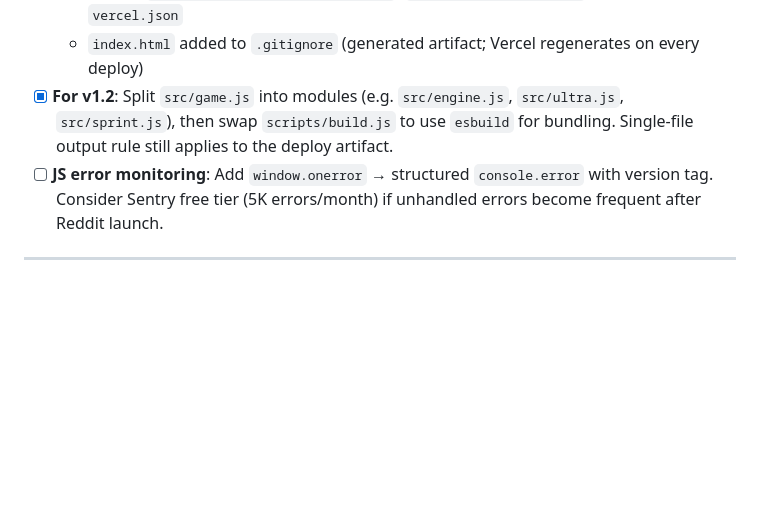
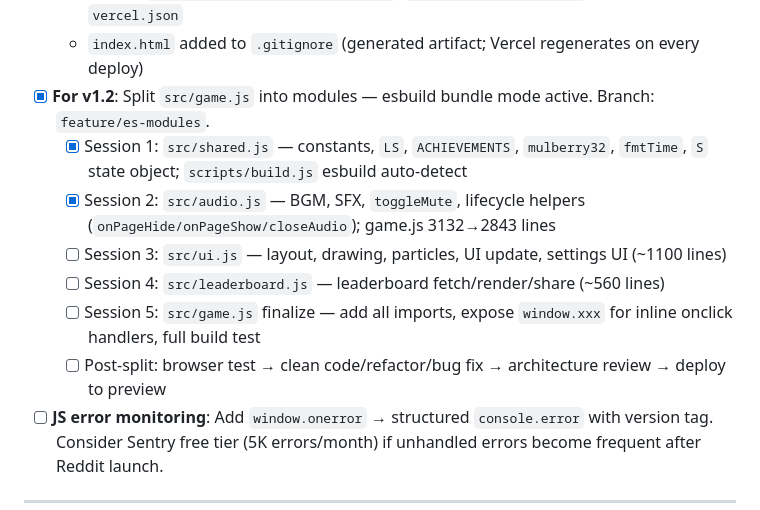
Before and after one commit to sorrysungkwon/tetris, a Markdown page: TODO.md, the part around the change. GitHub-like rendering; blank space fills up the shorter version.

Commit message:
docs: track ES modules split progress in TODO.md
Sessions 1-2 complete; sessions 3-5 and post-split tasks marked pending.

Co-Authored-By: Claude Sonnet 4.6 <noreply@anthropic.com>

```diff
--- a/TODO.md
+++ b/TODO.md
@@ -500,7 +500,13 @@ Root cause: Vercel Analytics reported INP 568ms ("poor" — threshold is >500ms)
   - `npm run dev` → build + serve at http://localhost:3000
   - **Vercel**: `"buildCommand": "npm run build"`, `"outputDirectory": "."` added to `vercel.json`
   - `index.html` added to `.gitignore` (generated artifact; Vercel regenerates on every deploy)
-- [x] **For v1.2**: Split `src/game.js` into modules (e.g. `src/engine.js`, `src/ultra.js`, `src/sprint.js`), then swap `scripts/build.js` to use `esbuild` for bundling. Single-file output rule still applies to the deploy artifact.
+- [x] **For v1.2**: Split `src/game.js` into modules — esbuild bundle mode active. Branch: `feature/es-modules`.
+  - [x] Session 1: `src/shared.js` — constants, `LS`, `ACHIEVEMENTS`, `mulberry32`, `fmtTime`, `S` state object; `scripts/build.js` esbuild auto-detect
+  - [x] Session 2: `src/audio.js` — BGM, SFX, `toggleMute`, lifecycle helpers (`onPageHide/onPageShow/closeAudio`); game.js 3132→2843 lines
+  - [ ] Session 3: `src/ui.js` — layout, drawing, particles, UI update, settings UI (~1100 lines)
+  - [ ] Session 4: `src/leaderboard.js` — leaderboard fetch/render/share (~560 lines)
+  - [ ] Session 5: `src/game.js` finalize — add all imports, expose `window.xxx` for inline onclick handlers, full build test
+  - [ ] Post-split: browser test → clean code/refactor/bug fix → architecture review → deploy to preview
 - [ ] **JS error monitoring**: Add `window.onerror` → structured `console.error` with version tag. Consider Sentry free tier (5K errors/month) if unhandled errors become frequent after Reddit launch.
 
 ---
```
